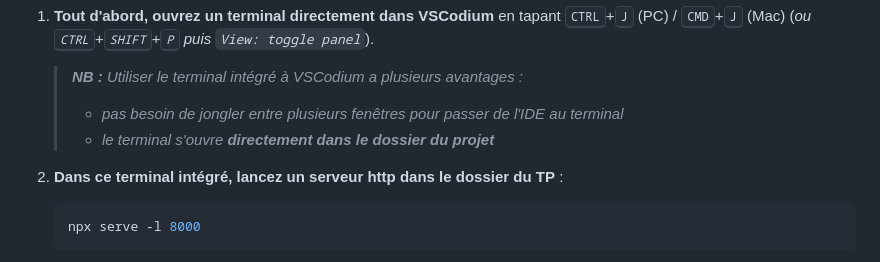
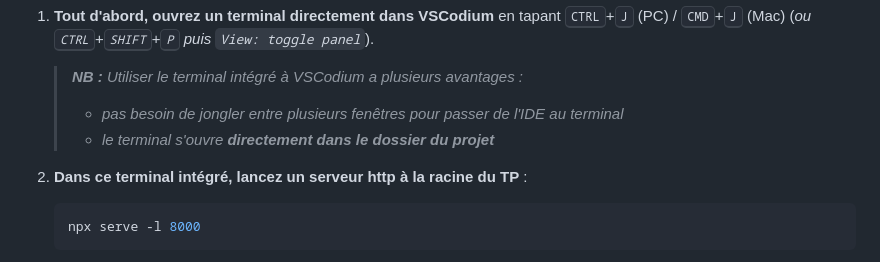
Before and after one commit to Sky-ness/Steam-Js, a Markdown page: B-integration.md, the part around the change printed below. GitHub-like rendering.

````diff
--- a/B-integration.md
+++ b/B-integration.md
@@ -21,7 +20,7 @@ On pourrait, pour cet exercice, utiliser n'importe quel serveur http (apache, to
 	> - _pas besoin de jongler entre plusieurs fenêtres pour passer de l'IDE au terminal_
 	> - _le terminal s'ouvre **directement dans le dossier du projet**_
 
-2. **Dans ce terminal intégré, lancez un serveur http dans le dossier du TP** :
+2. **Dans ce terminal intégré, lancez un serveur http à la racine du TP** :
 	```bash
 	npx serve -l 8000
 	```
````
Also changed, not shown: other parts of B-integration.md (+0 -1 lines), A-preparatifs.md (+10 -3 lines), images/readme/node-install.png (added).
